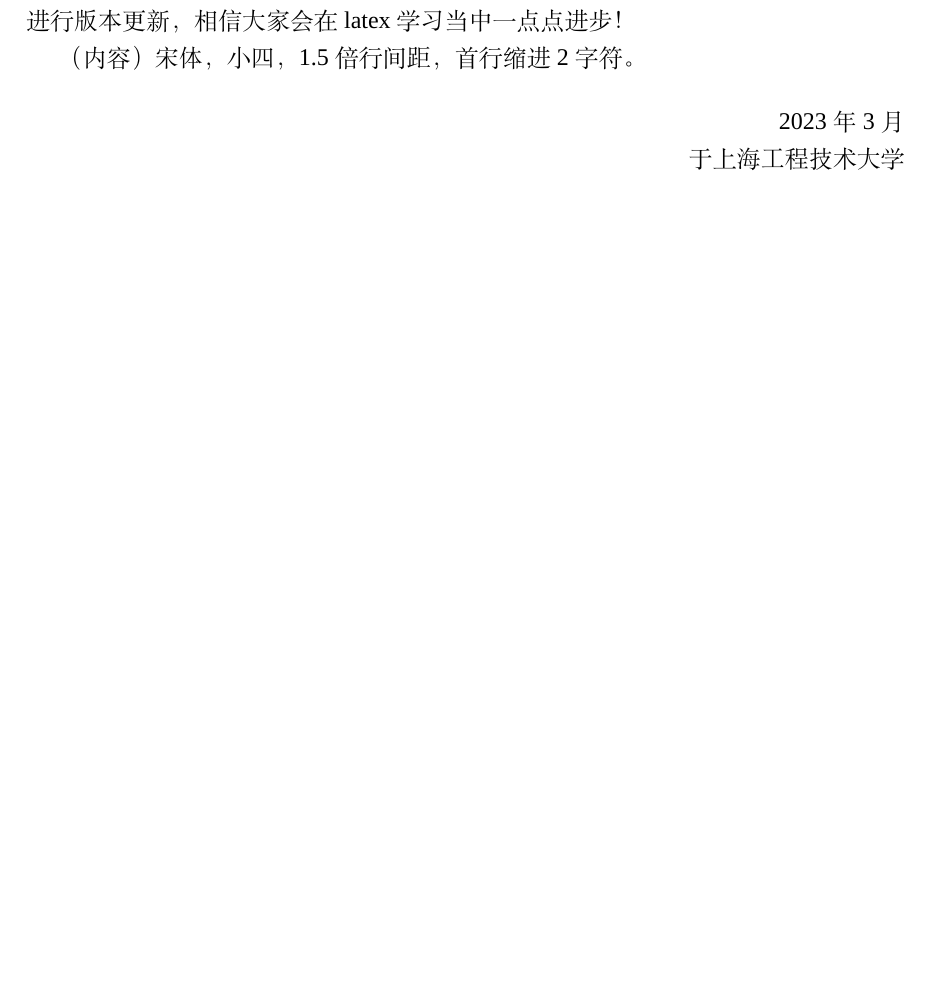
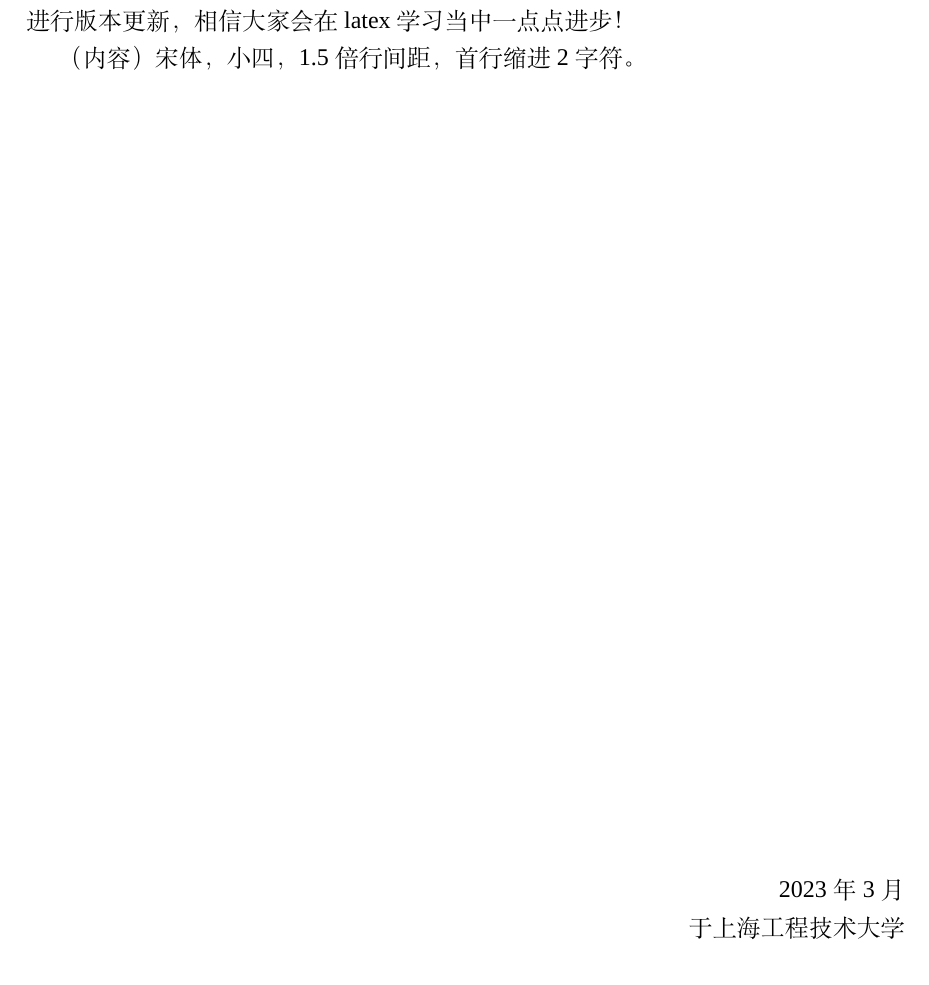
Before and after one commit to MobtgZhang/sues-thesis, a LaTeX thesis (paper/paper.tex, which reads paper/chapters/thanks.tex): part of page 31 of 31, cut so that both start at the same text. Compiled offline with XeLaTeX; a missing font is replaced by an installed copy or a similar font.

Commit message:
Update thanks.tex

```diff
--- a/paper/chapters/thanks.tex
+++ b/paper/chapters/thanks.tex
@@ -13,6 +13,8 @@
 
 （内容）宋体，小四，1.5倍行间距，首行缩进2字符。
 
+\vspace{0.56\textheight}
+
 \begin{flushright}
     \number\year    年 \number\month  月
 
```
